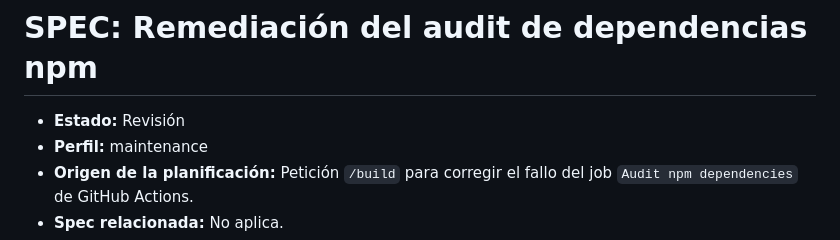
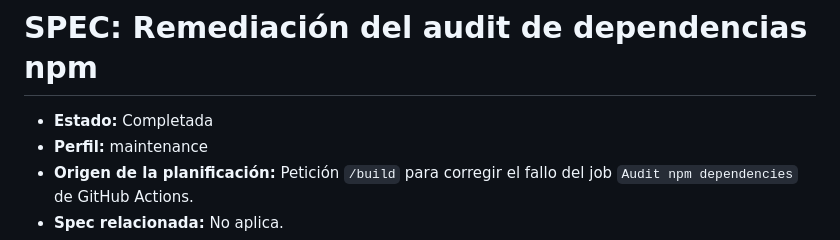
Before and after one commit to jcalafatbarcelo/cms-kitsune-project, a Markdown page: docs/specs/SPEC-npm-dependency-audit-remediation.md, the part around the change. Drawn GitHub-style.

Commit message:
feat(docs): update status to 'Completada' in npm dependency audit remediation spec

```diff
--- a/docs/specs/SPEC-npm-dependency-audit-remediation.md
+++ b/docs/specs/SPEC-npm-dependency-audit-remediation.md
@@ -1,6 +1,6 @@
 # SPEC: Remediación del audit de dependencias npm
 
-- **Estado:** Revisión
+- **Estado:** Completada
 - **Perfil:** maintenance
 - **Origen de la planificación:** Petición `/build` para corregir el fallo del job `Audit npm dependencies` de GitHub Actions.
 - **Spec relacionada:** No aplica.
```
